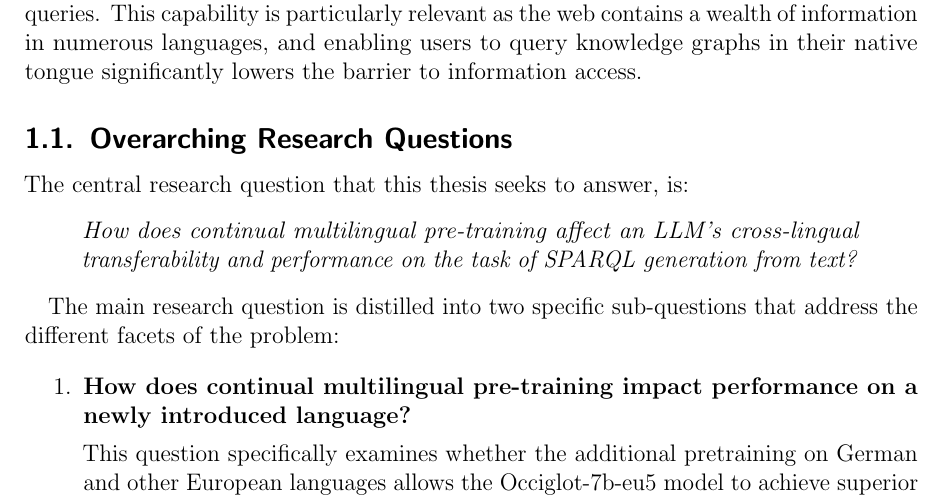
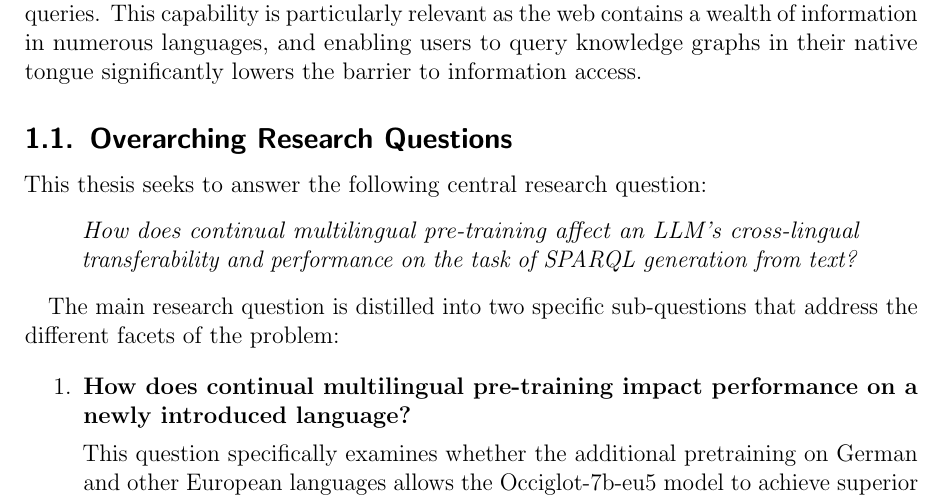
Before and after one commit to julioc-p/cross-lingual-transferability-thesis, a LaTeX thesis (thesis_writing/main.tex, which reads thesis_writing/chapters/01_introduction.tex): part of page 10 of 89, cut so that both start at the same text. Compiled offline with pdfLaTeX.

Commit message:
grammar correction
Signed-off-by: julioc-p <14-10820@usb.ve>

```diff
--- a/thesis_writing/chapters/01_introduction.tex
+++ b/thesis_writing/chapters/01_introduction.tex
@@ -53,7 +53,7 @@
 
 \subsection{Overarching Research Questions}
 
-The central research question that this thesis seeks to answer, is:
+This thesis seeks to answer the following central research question:
 \begin{quote}
 \textit{How does continual multilingual pre-training affect an LLM's cross-lingual transferability and performance on the task of SPARQL generation from text?}
 \end{quote}
```
